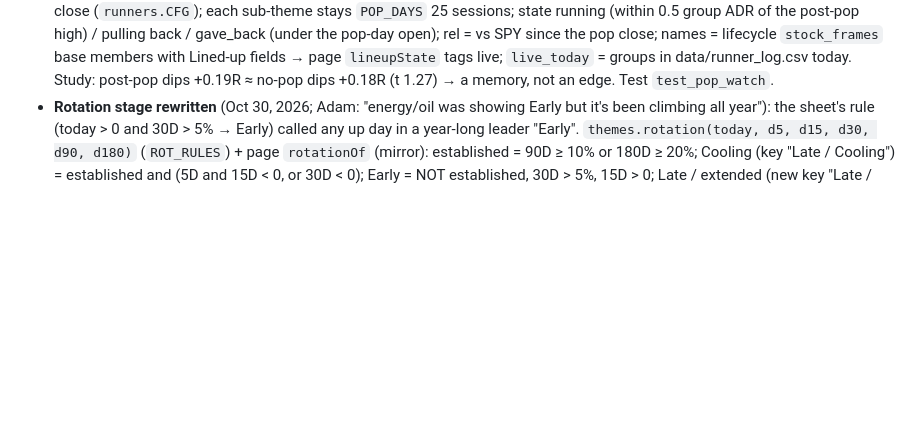
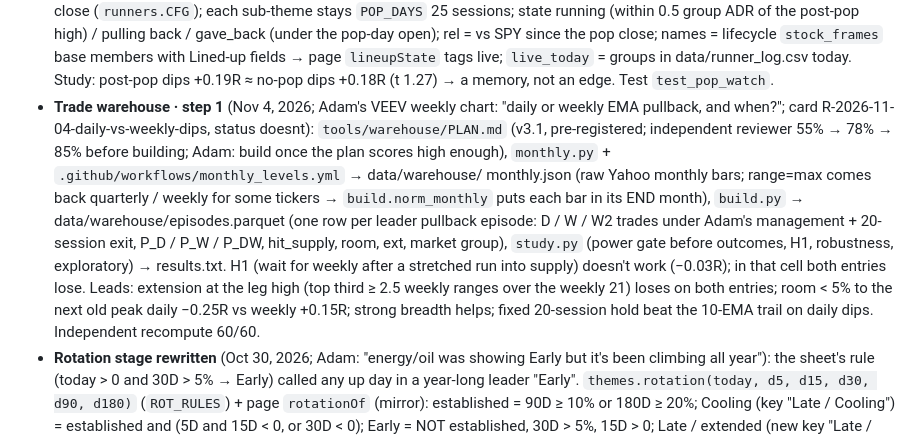
Before and after one commit to az123-stack/breadth-monitor, a Markdown page: CLAUDE.md, the part around the change. Drawn GitHub-style; blank space fills up the shorter version.

```diff
--- a/CLAUDE.md
+++ b/CLAUDE.md
@@ -781,6 +781,15 @@ RS Ratings, Theme Strength, setups and a TradingView export.
   `POP_DAYS` 25 sessions; state running (within 0.5 group ADR of the post-pop high) / pulling back / gave_back (under the pop-day open); rel = vs
   SPY since the pop close; names = lifecycle `stock_frames` base members with Lined-up fields → page `lineupState` tags live; `live_today` = groups in
   data/runner_log.csv today. Study: post-pop dips +0.19R ≈ no-pop dips +0.18R (t 1.27) → a memory, not an edge. Test `test_pop_watch`.
+- **Trade warehouse · step 1** (Nov 4, 2026; Adam's VEEV weekly chart: "daily or weekly EMA pullback, and when?"; card
+  R-2026-11-04-daily-vs-weekly-dips, status doesnt): `tools/warehouse/PLAN.md` (v3.1, pre-registered; independent reviewer 55% → 78% → 85%
+  before building; Adam: build once the plan scores high enough), `monthly.py` + `.github/workflows/monthly_levels.yml` → data/warehouse/
+  monthly.json (raw Yahoo monthly bars; range=max comes back quarterly / weekly for some tickers → `build.norm_monthly` puts each bar in its
+  END month), `build.py` → data/warehouse/episodes.parquet (one row per leader pullback episode: D / W / W2 trades under Adam's management +
+  20-session exit, P_D / P_W / P_DW, hit_supply, room, ext, market group), `study.py` (power gate before outcomes, H1, robustness,
+  exploratory) → results.txt. H1 (wait for weekly after a stretched run into supply) doesn't work (−0.03R); in that cell both entries lose.
+  Leads: extension at the leg high (top third ≥ 2.5 weekly ranges over the weekly 21) loses on both entries; room < 5% to the next old peak
+  daily −0.25R vs weekly +0.15R; strong breadth helps; fixed 20-session hold beat the 10-EMA trail on daily dips. Independent recompute 60/60.
 - **Rotation stage rewritten** (Oct 30, 2026; Adam: "energy/oil was showing Early but it's been climbing all year"): the sheet's rule
   (today > 0 and 30D > 5% → Early) called any up day in a year-long leader "Early". `themes.rotation(today, d5, d15, d30, d90, d180)`
   (`ROT_RULES`) + page `rotationOf` (mirror): established = 90D ≥ 10% or 180D ≥ 20%; Cooling (key "Late / Cooling") = established and
```
Also changed, not shown: ROADMAP.md (+7 -0 lines), research/R-2026-11-04-daily-vs-weekly-dips.md (added, +39 -0 lines).
